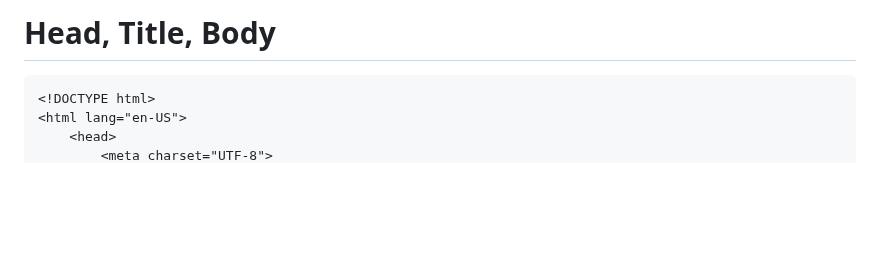
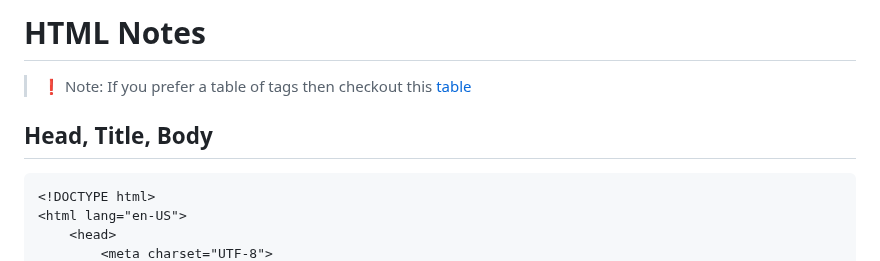
Before and after one commit to shubhxg/web-dev-journey, a Markdown page: HTML/readme.md, the part around the change. Rendered like a GitHub page; blank space fills up the shorter version.

````diff
--- a/HTML/readme.md
+++ b/HTML/readme.md
@@ -1,6 +1,8 @@
-# Head, Title, Body
+# HTML Notes
 
+> ❗ Note: If you prefer a table of tags then checkout this [table](https://github.com/shubhsharma19/web-development-notes/blob/main/HTML/tableformat.md)
 
+## Head, Title, Body
 ```html
 <!DOCTYPE html>
 <html lang="en-US">
````
